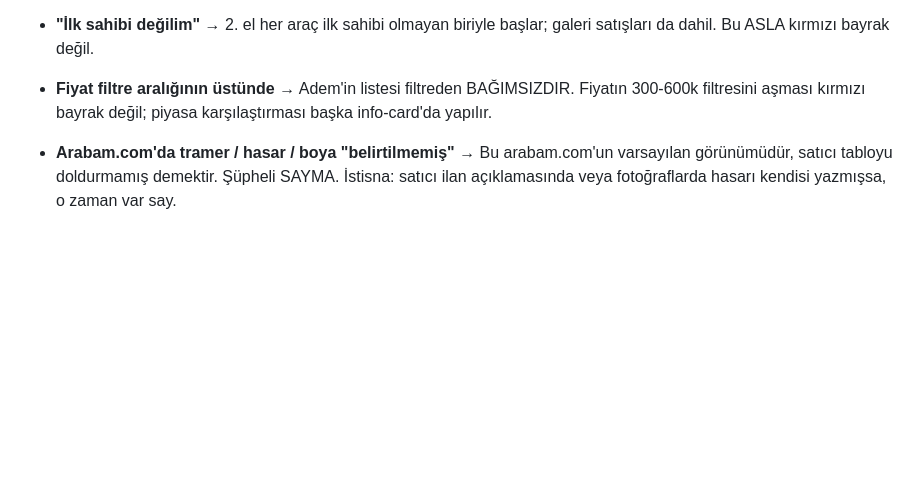
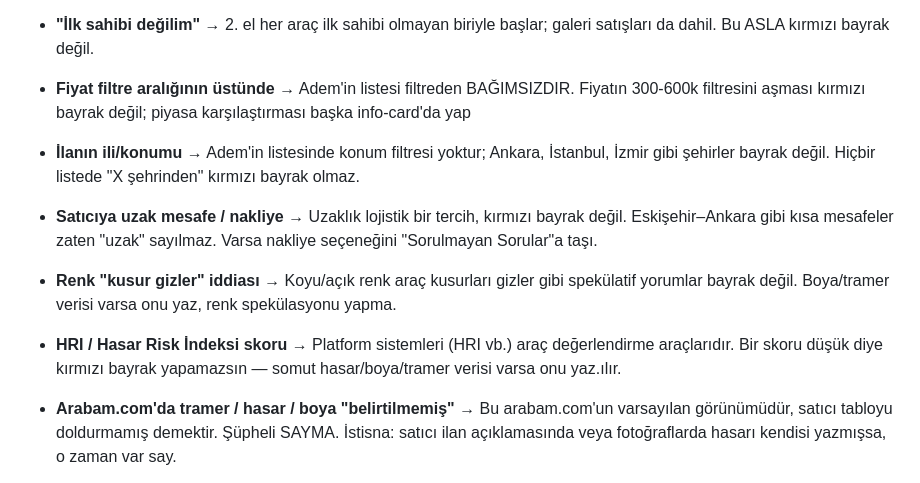
Before and after one commit to isaxozdemir/araba, a Markdown page: instructions.md, the part around the change. GitHub-like rendering; blank space fills up the shorter version.

Commit message:
instructions.md: konum/mesafe/renk/HRI kırmızı bayrak yapma kuralları eklendi

```diff
--- a/instructions.md
+++ b/instructions.md
@@ -197,7 +197,11 @@ Arabam.com + sahibinden'de o model için toplam kaç aktif ilan var? (araştır
 - Renk "koyu/açık" → satılabilirlik skoruna yansıt ama bayrak yapma
 - "Neden satıyor?" spekülasyonu → bilinmiyorsa yorum yapma
 - **"İlk sahibi değilim"** → 2. el her araç ilk sahibi olmayan biriyle başlar; galeri satışları da dahil. Bu ASLA kırmızı bayrak değil.
-- **Fiyat filtre aralığının üstünde** → Adem'in listesi filtreden BAĞIMSIZDIR. Fiyatın 300-600k filtresini aşması kırmızı bayrak değil; piyasa karşılaştırması başka info-card'da yapılır.
+- **Fiyat filtre aralığının üstünde** → Adem'in listesi filtreden BAĞIMSIZDIR. Fiyatın 300-600k filtresini aşması kırmızı bayrak değil; piyasa karşılaştırması başka info-card'da yap
+- **İlanın ili/konumu** → Adem'in listesinde konum filtresi yoktur; Ankara, İstanbul, İzmir gibi şehirler bayrak değil. Hiçbir listede "X şehrinden" kırmızı bayrak olmaz.
+- **Satıcıya uzak mesafe / nakliye** → Uzaklık lojistik bir tercih, kırmızı bayrak değil. Eskişehir–Ankara gibi kısa mesafeler zaten "uzak" sayılmaz. Varsa nakliye seçeneğini "Sorulmayan Sorular"a taşı.
+- **Renk "kusur gizler" iddiası** → Koyu/açık renk araç kusurları gizler gibi spekülatif yorumlar bayrak değil. Boya/tramer verisi varsa onu yaz, renk spekülasyonu yapma.
+- **HRI / Hasar Risk İndeksi skoru** → Platform sistemleri (HRI vb.) araç değerlendirme araçlarıdır. Bir skoru düşük diye kırmızı bayrak yapamazsın — somut hasar/boya/tramer verisi varsa onu yaz.ılır.
 - **Arabam.com'da tramer / hasar / boya "belirtilmemiş"** → Bu arabam.com'un varsayılan görünümüdür, satıcı tabloyu doldurmamış demektir. Şüpheli SAYMA. İstisna: satıcı ilan açıklamasında veya fotoğraflarda hasarı kendisi yazmışsa, o zaman var say.
 
 - **Satıcı tek değişen/boyalı paneli açıkça belirtip "başka değişen/boya yoktur" diyorsa** → Bu şeffaflık artısıdır, kırmızı bayrak DEĞİLDİR. Aksine skor lehine değerlendir. Satıcı hangi panelin değiştiğini bizzat söylemişse, geri kalan panellerin orijinal olduğuna dair güçlü bir sinyal var demektir.
```
